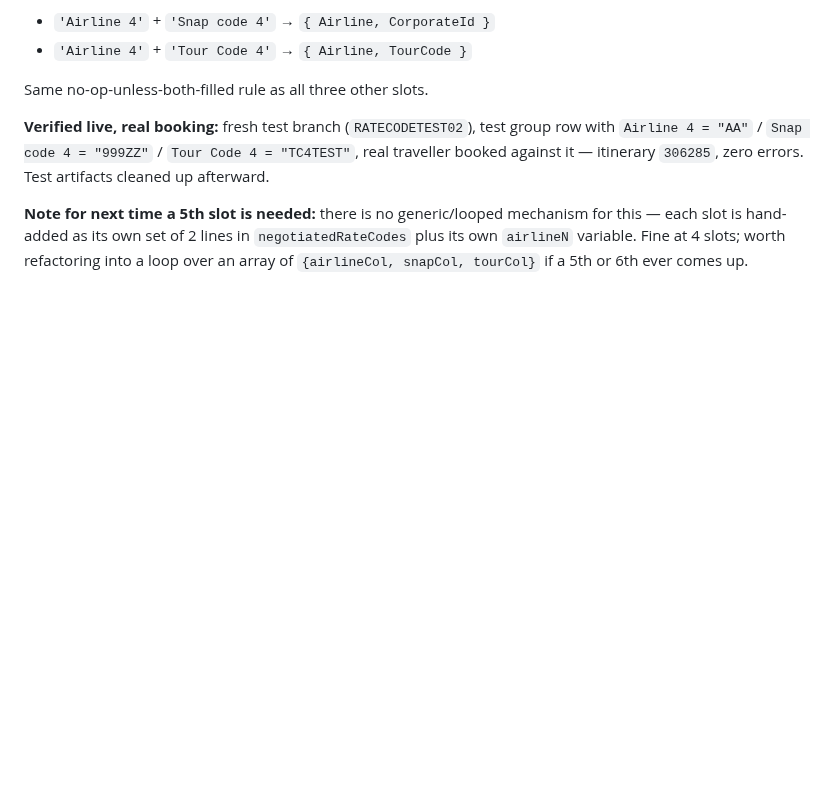
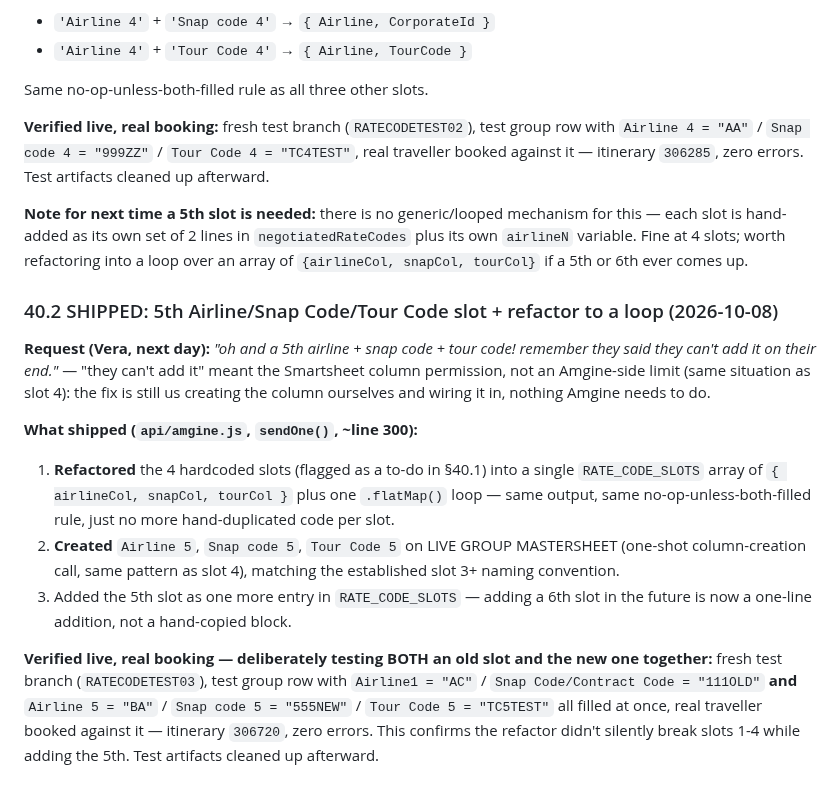
Before and after one commit to NehmanDevelops/Kensington-group-form, a Markdown page: AMGINE_HANDOFF.md, the part around one of its changes. Drawn GitHub-style; blank space fills up the shorter version.

Commit message:
Document §40.2: 5th Airline/Snap Code/Tour Code slot + loop refactor
Co-Authored-By: Claude Sonnet 5 <noreply@anthropic.com>

```diff
--- a/AMGINE_HANDOFF.md
+++ b/AMGINE_HANDOFF.md
@@ -913,3 +913,14 @@ Same no-op-unless-both-filled rule as all three other slots.
 **Verified live, real booking:** fresh test branch (`RATECODETEST02`), test group row with `Airline 4 = "AA"` / `Snap code 4 = "999ZZ"` / `Tour Code 4 = "TC4TEST"`, real traveller booked against it — itinerary `306285`, zero errors. Test artifacts cleaned up afterward.
 
 **Note for next time a 5th slot is needed:** there is no generic/looped mechanism for this — each slot is hand-added as its own set of 2 lines in `negotiatedRateCodes` plus its own `airlineN` variable. Fine at 4 slots; worth refactoring into a loop over an array of `{airlineCol, snapCol, tourCol}` if a 5th or 6th ever comes up.
+
+### 40.2 SHIPPED: 5th Airline/Snap Code/Tour Code slot + refactor to a loop (2026-10-08)
+
+**Request (Vera, next day):** *"oh and a 5th airline + snap code + tour code! remember they said they can't add it on their end."* — "they can't add it" meant the Smartsheet column permission, not an Amgine-side limit (same situation as slot 4): the fix is still us creating the column ourselves and wiring it in, nothing Amgine needs to do.
+
+**What shipped (`api/amgine.js`, `sendOne()`, ~line 300):**
+1. **Refactored** the 4 hardcoded slots (flagged as a to-do in §40.1) into a single `RATE_CODE_SLOTS` array of `{ airlineCol, snapCol, tourCol }` plus one `.flatMap()` loop — same output, same no-op-unless-both-filled rule, just no more hand-duplicated code per slot.
+2. **Created** `Airline 5`, `Snap code 5`, `Tour Code 5` on LIVE GROUP MASTERSHEET (one-shot column-creation call, same pattern as slot 4), matching the established slot 3+ naming convention.
+3. Added the 5th slot as one more entry in `RATE_CODE_SLOTS` — adding a 6th slot in the future is now a one-line addition, not a hand-copied block.
+
+**Verified live, real booking — deliberately testing BOTH an old slot and the new one together:** fresh test branch (`RATECODETEST03`), test group row with `Airline1 = "AC"` / `Snap Code/Contract Code = "111OLD"` **and** `Airline 5 = "BA"` / `Snap code 5 = "555NEW"` / `Tour Code 5 = "TC5TEST"` all filled at once, real traveller booked against it — itinerary `306720`, zero errors. This confirms the refactor didn't silently break slots 1-4 while adding the 5th. Test artifacts cleaned up afterward.
```
Also changed, not shown: other parts of AMGINE_HANDOFF.md (+1 -1 lines).
